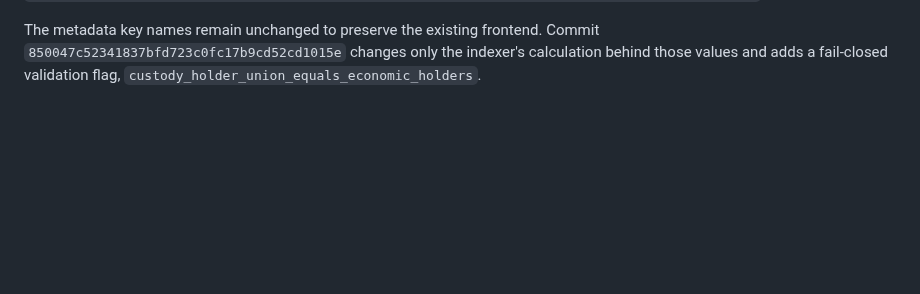
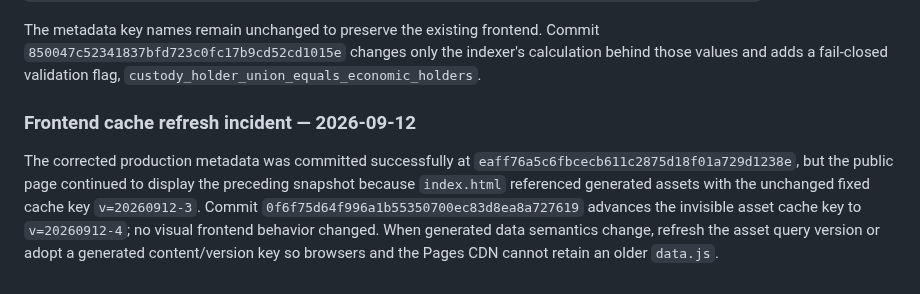
Before and after one commit to cristianoneta/neta-website, a Markdown page: docs/NETA_REBORN_CHECKPOINT.md, the part around the change. GitHub-like rendering; blank space fills up the shorter version.

Commit message:
Document frontend data cache refresh requirement

```diff
--- a/docs/NETA_REBORN_CHECKPOINT.md
+++ b/docs/NETA_REBORN_CHECKPOINT.md
@@ -237,3 +237,8 @@ Required invariant:
 `juno_custody_addresses + osmosis_primary_state_addresses - overlap == economic_master_entries`
 
 The metadata key names remain unchanged to preserve the existing frontend. Commit `850047c52341837bfd723c0fc17b9cd52cd1015e` changes only the indexer's calculation behind those values and adds a fail-closed validation flag, `custody_holder_union_equals_economic_holders`.
+
+
+### Frontend cache refresh incident — 2026-09-12
+
+The corrected production metadata was committed successfully at `eaff76a5c6fbcecb611c2875d18f01a729d1238e`, but the public page continued to display the preceding snapshot because `index.html` referenced generated assets with the unchanged fixed cache key `v=20260912-3`. Commit `0f6f75d64f996a1b55350700ec83d8ea8a727619` advances the invisible asset cache key to `v=20260912-4`; no visual frontend behavior changed. When generated data semantics change, refresh the asset query version or adopt a generated content/version key so browsers and the Pages CDN cannot retain an older `data.js`.
```
